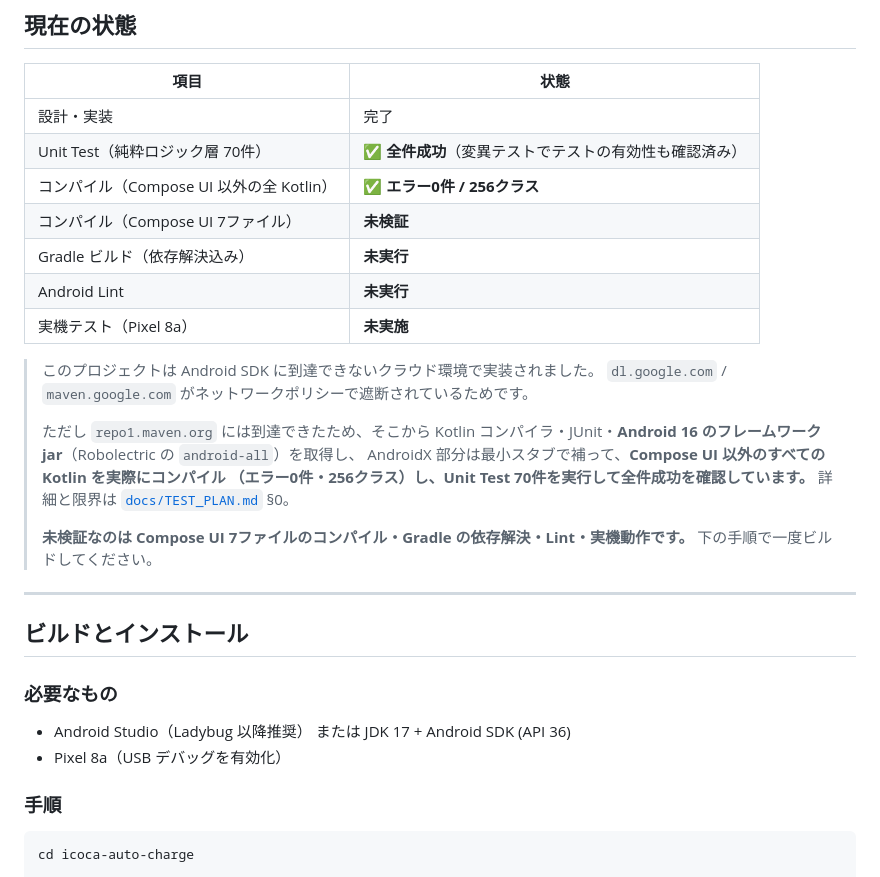
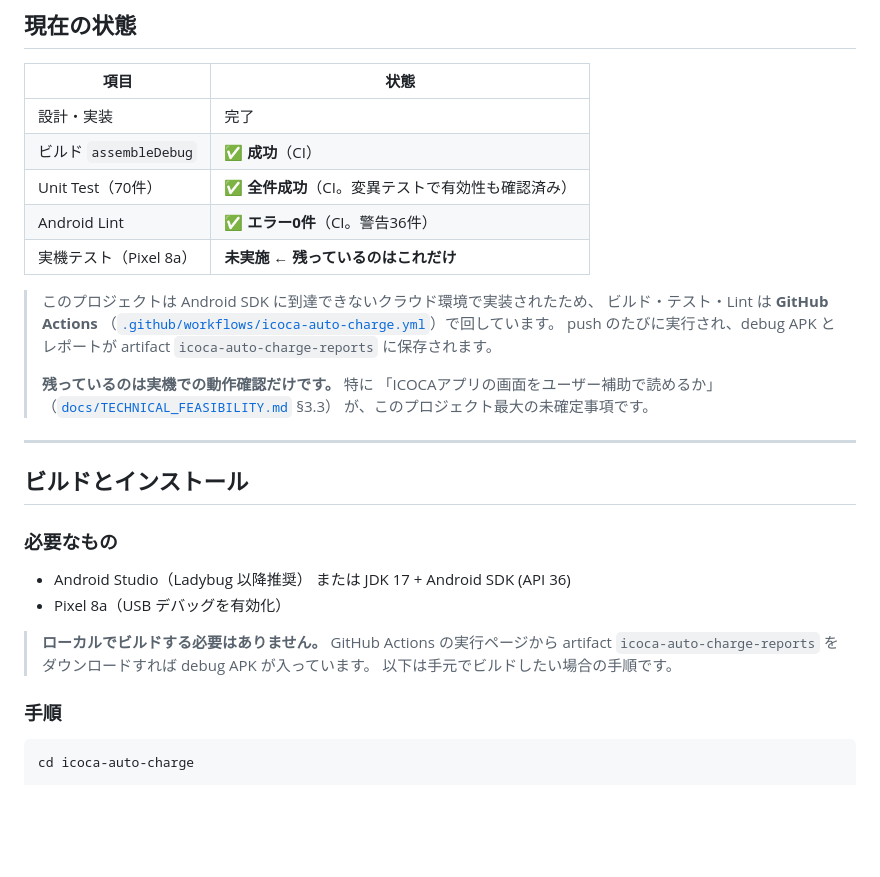
Before and after one commit to nobu0601/chat_app, a Markdown page: icoca-auto-charge/README.md, the part around the change. GitHub-like rendering; blank space fills up the shorter version.

```diff
--- a/icoca-auto-charge/README.md
+++ b/icoca-auto-charge/README.md
@@ -50,24 +50,19 @@ ICOCA公式アプリを起動
 | 項目 | 状態 |
 |---|---|
 | 設計・実装 | 完了 |
-| Unit Test（純粋ロジック層 70件） | **✅ 全件成功**（変異テストでテストの有効性も確認済み） |
-| コンパイル（Compose UI 以外の全 Kotlin） | **✅ エラー0件 / 256クラス** |
-| コンパイル（Compose UI 7ファイル） | **未検証** |
-| Gradle ビルド（依存解決込み） | **未実行** |
-| Android Lint | **未実行** |
-| 実機テスト（Pixel 8a） | **未実施** |
+| ビルド `assembleDebug` | **✅ 成功**（CI） |
+| Unit Test（70件） | **✅ 全件成功**（CI。変異テストで有効性も確認済み） |
+| Android Lint | **✅ エラー0件**（CI。警告36件） |
+| 実機テスト（Pixel 8a） | **未実施 ← 残っているのはこれだけ** |
 
-> このプロジェクトは Android SDK に到達できないクラウド環境で実装されました。
-> `dl.google.com` / `maven.google.com` がネットワークポリシーで遮断されているためです。
+> このプロジェクトは Android SDK に到達できないクラウド環境で実装されたため、
+> ビルド・テスト・Lint は **GitHub Actions**
+> （[`.github/workflows/icoca-auto-charge.yml`](../.github/workflows/icoca-auto-charge.yml)）で回しています。
+> push のたびに実行され、debug APK とレポートが artifact `icoca-auto-charge-reports` に保存されます。
 >
-> ただし `repo1.maven.org` には到達できたため、そこから
-> Kotlin コンパイラ・JUnit・**Android 16 のフレームワーク jar**（Robolectric の `android-all`）を取得し、
-> AndroidX 部分は最小スタブで補って、**Compose UI 以外のすべての Kotlin を実際にコンパイル
-> （エラー0件・256クラス）し、Unit Test 70件を実行して全件成功を確認しています。**
-> 詳細と限界は [`docs/TEST_PLAN.md`](docs/TEST_PLAN.md) §0。
->
-> **未検証なのは Compose UI 7ファイルのコンパイル・Gradle の依存解決・Lint・実機動作です。**
-> 下の手順で一度ビルドしてください。
+> **残っているのは実機での動作確認だけです。** 特に
+> 「ICOCAアプリの画面をユーザー補助で読めるか」（[`docs/TECHNICAL_FEASIBILITY.md`](docs/TECHNICAL_FEASIBILITY.md) §3.3）
+> が、このプロジェクト最大の未確定事項です。
 
 ---
 
@@ -77,6 +72,10 @@ ICOCA公式アプリを起動
 
 - Android Studio（Ladybug 以降推奨） または JDK 17 + Android SDK (API 36)
 - Pixel 8a（USB デバッグを有効化）
+
+> **ローカルでビルドする必要はありません。** GitHub Actions の実行ページから
+> artifact `icoca-auto-charge-reports` をダウンロードすれば debug APK が入っています。
+> 以下は手元でビルドしたい場合の手順です。
 
 ### 手順
 
```
Also changed, not shown: icoca-auto-charge/docs/TEST_PLAN.md (+23 -19 lines).
